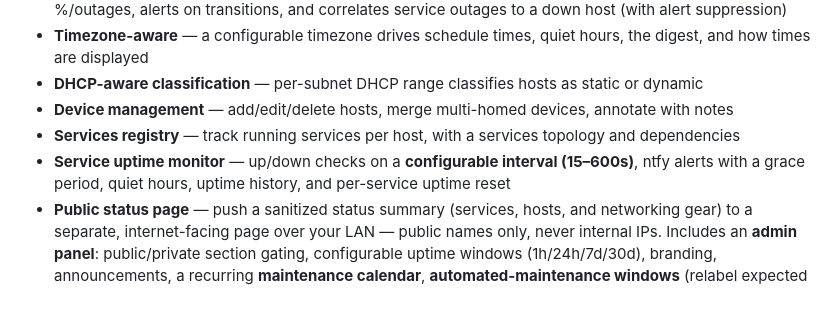
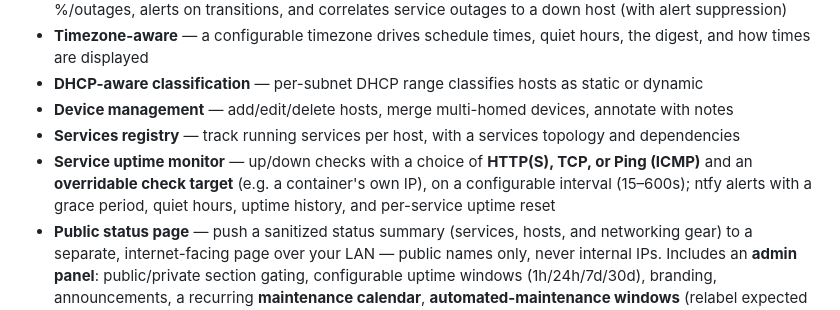
Before and after one commit to brq-ae/boltarr, a Markdown page: README.md, the part around the change. Rendered like a GitHub page.

Commit message:
docs: service monitor check types (HTTP/TCP/ICMP) + overridable target

```diff
--- a/README.md
+++ b/README.md
@@ -20,7 +20,7 @@ A self-hosted network dashboard for mapping, monitoring, and analyzing your loca
 - **DHCP-aware classification** — per-subnet DHCP range classifies hosts as static or dynamic
 - **Device management** — add/edit/delete hosts, merge multi-homed devices, annotate with notes
 - **Services registry** — track running services per host, with a services topology and dependencies
-- **Service uptime monitor** — up/down checks on a **configurable interval (15–600s)**, ntfy alerts with a grace period, quiet hours, uptime history, and per-service uptime reset
+- **Service uptime monitor** — up/down checks with a choice of **HTTP(S), TCP, or Ping (ICMP)** and an **overridable check target** (e.g. a container's own IP), on a configurable interval (15–600s); ntfy alerts with a grace period, quiet hours, uptime history, and per-service uptime reset
 - **Public status page** — push a sanitized status summary (services, hosts, and networking gear) to a separate, internet-facing page over your LAN — public names only, never internal IPs. Includes an **admin panel**: public/private section gating, configurable uptime windows (1h/24h/7d/30d), branding, announcements, a recurring **maintenance calendar**, **automated-maintenance windows** (relabel expected backups instead of flagging them), and an **incident timeline**
 - **VLAN management** — define VLANs, assign them to connections, visualize on topology
 - **AI analysis** — per-host and network-wide analysis; AI chat assistant with full network context
```
